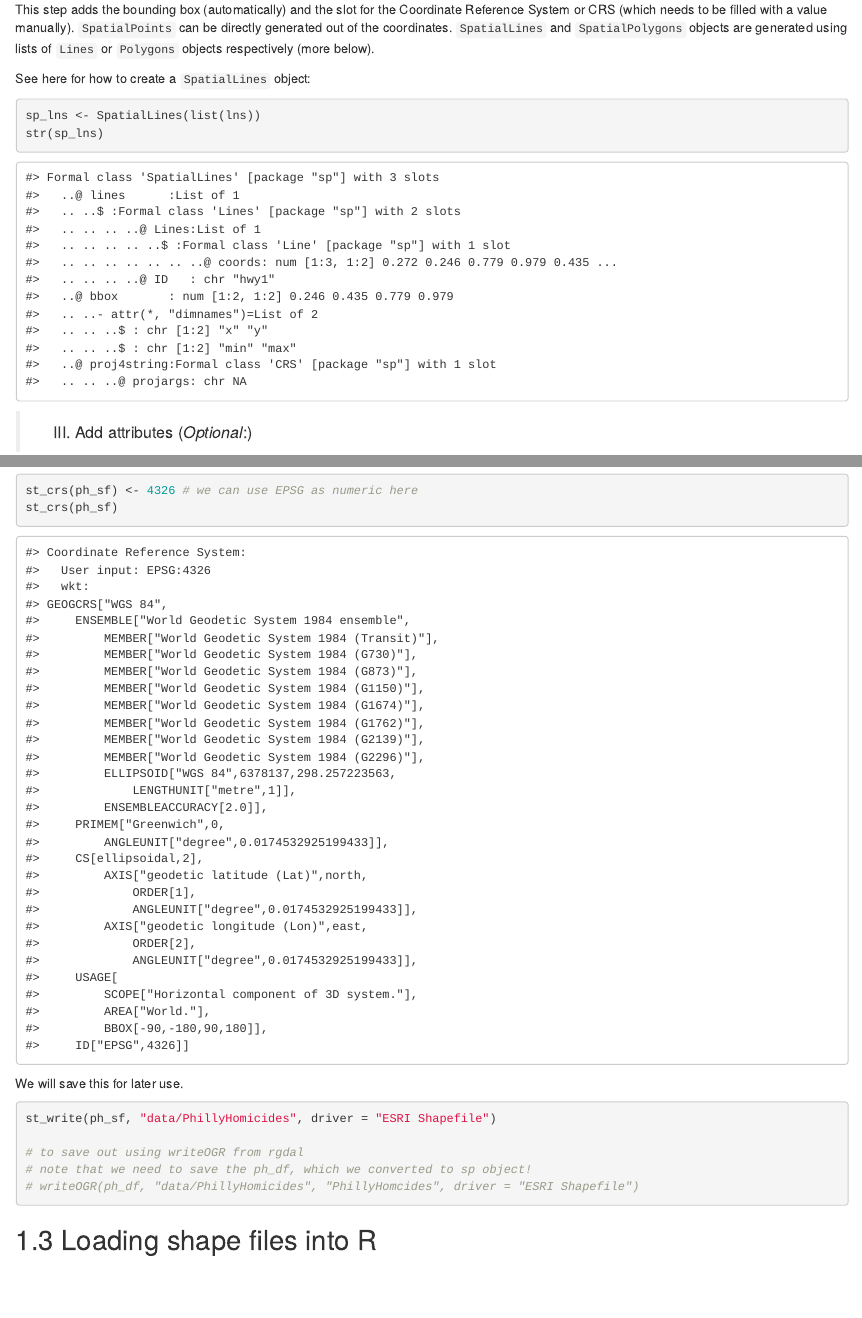
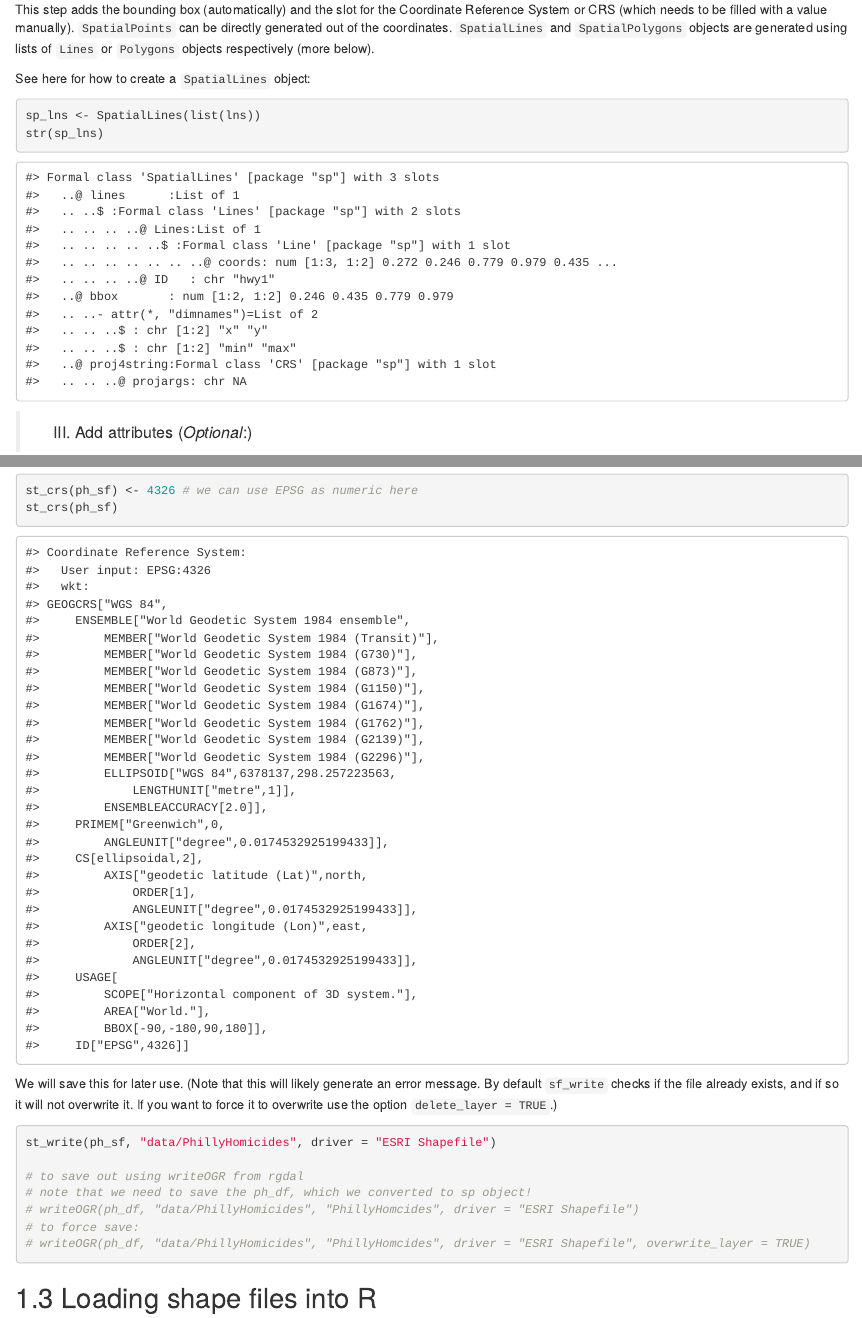
Before and after one commit to cengel/R-spatial, an R Markdown document (01-spatial-data.Rmd): the page in a window 1100 px wide, from 2100 px down, and a second part further down, joined at a grey line. Rendered offline with R 4.5, knitr and Pandoc, with nearby package versions; drawn as R Markdown's standard HTML page in place of the format the file asks for; code that draws random numbers runs with fixed seeds of ours; some code elsewhere in the file could not run offline.

Commit message:
add force overwrite options

````diff
--- a/01-spatial-data.Rmd
+++ b/01-spatial-data.Rmd
@@ -308,7 +308,7 @@ st_crs(ph_sf) <- 4326 # we can use EPSG as numeric here
 st_crs(ph_sf)
 ```
 
-We will save this for later use.
+We will save this for later use. (Note that this will likely generate an error message. By default `sf_write` checks if the file already exists, and if so it will not overwrite it. If you want to force it to overwrite use the option `delete_layer = TRUE`.)
 
 ```{r sf-save-homicides, eval=FALSE}
 st_write(ph_sf, "data/PhillyHomicides", driver = "ESRI Shapefile")
@@ -316,6 +316,8 @@ st_write(ph_sf, "data/PhillyHomicides", driver = "ESRI Shapefile")
 # to save out using writeOGR from rgdal
 # note that we need to save the ph_df, which we converted to sp object!
 # writeOGR(ph_df, "data/PhillyHomicides", "PhillyHomcides", driver = "ESRI Shapefile")
+# to force save:
+# writeOGR(ph_df, "data/PhillyHomicides", "PhillyHomcides", driver = "ESRI Shapefile", overwrite_layer = TRUE)
 ```
 
 
````
